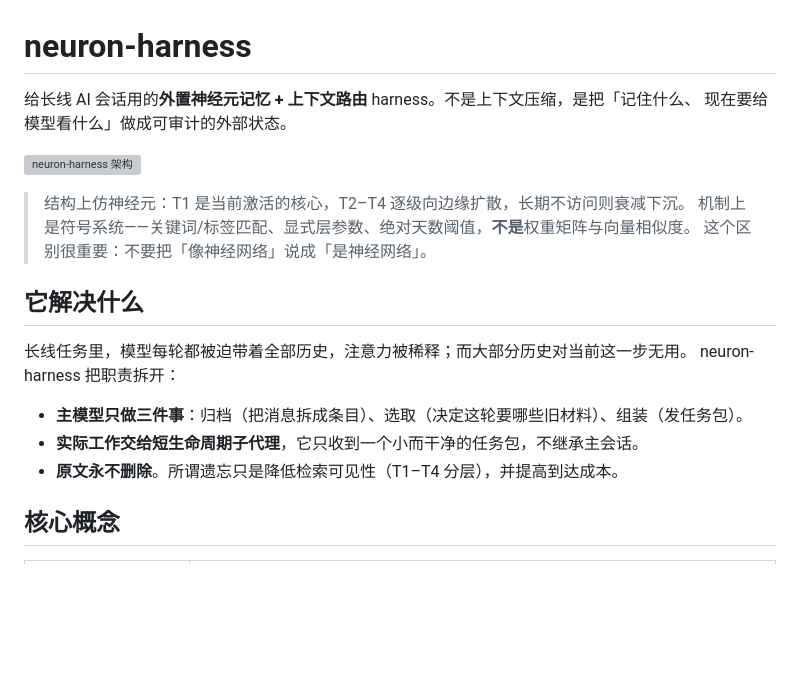
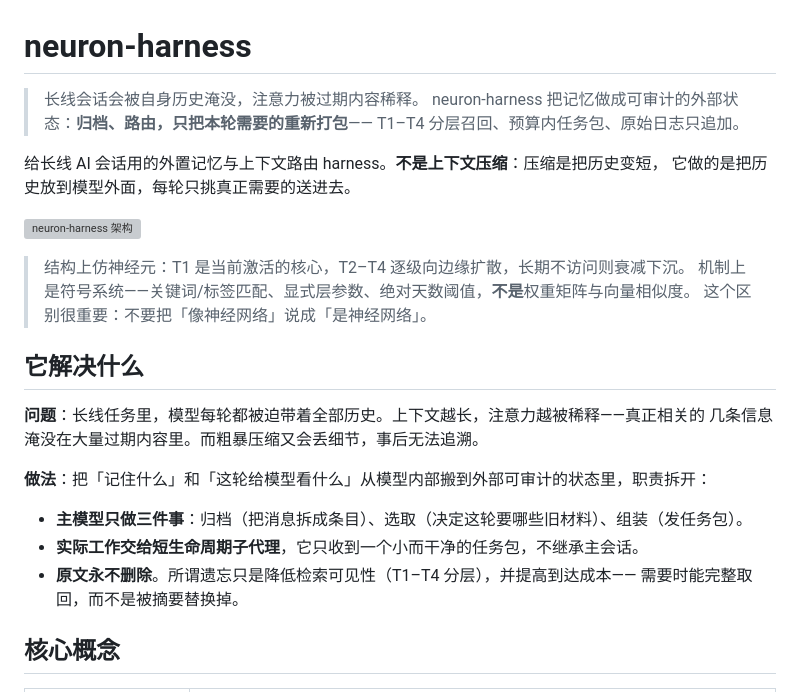
Before and after one commit to BlackCatt99/neuron-harness, a Markdown page: README.md, the part around the change. GitHub-like rendering; blank space fills up the shorter version; grey boxes are pictures that could not be loaded.

Commit message:
docs: README 痛点前置
开头先说清问题（长线会话被历史淹没、注意力被稀释），再说做法，
避免只写「我是什么」而不写「为什么需要我」。
同时消除开头两段「可审计的外部状态」重复。

```diff
--- a/README.md
+++ b/README.md
@@ -1,7 +1,11 @@
 # neuron-harness
 
-给长线 AI 会话用的**外置神经元记忆 + 上下文路由** harness。不是上下文压缩，是把「记住什么、
-现在要给模型看什么」做成可审计的外部状态。
+> 长线会话会被自身历史淹没，注意力被过期内容稀释。
+> neuron-harness 把记忆做成可审计的外部状态：**归档、路由，只把本轮需要的重新打包**——
+> T1–T4 分层召回、预算内任务包、原始日志只追加。
+
+给长线 AI 会话用的外置记忆与上下文路由 harness。**不是上下文压缩**：压缩是把历史变短，
+它做的是把历史放到模型外面，每轮只挑真正需要的送进去。
 
 ![neuron-harness 架构](docs/architecture.svg)
 
@@ -11,12 +15,15 @@
 
 ## 它解决什么
 
-长线任务里，模型每轮都被迫带着全部历史，注意力被稀释；而大部分历史对当前这一步无用。
-neuron-harness 把职责拆开：
+**问题**：长线任务里，模型每轮都被迫带着全部历史。上下文越长，注意力越被稀释——真正相关的
+几条信息淹没在大量过期内容里。而粗暴压缩又会丢细节，事后无法追溯。
+
+**做法**：把「记住什么」和「这轮给模型看什么」从模型内部搬到外部可审计的状态里，职责拆开：
 
 - **主模型只做三件事**：归档（把消息拆成条目）、选取（决定这轮要哪些旧材料）、组装（发任务包）。
 - **实际工作交给短生命周期子代理**，它只收到一个小而干净的任务包，不继承主会话。
-- **原文永不删除**。所谓遗忘只是降低检索可见性（T1–T4 分层），并提高到达成本。
+- **原文永不删除**。所谓遗忘只是降低检索可见性（T1–T4 分层），并提高到达成本——
+  需要时能完整取回，而不是被摘要替换掉。
 
 ## 核心概念
 
```
